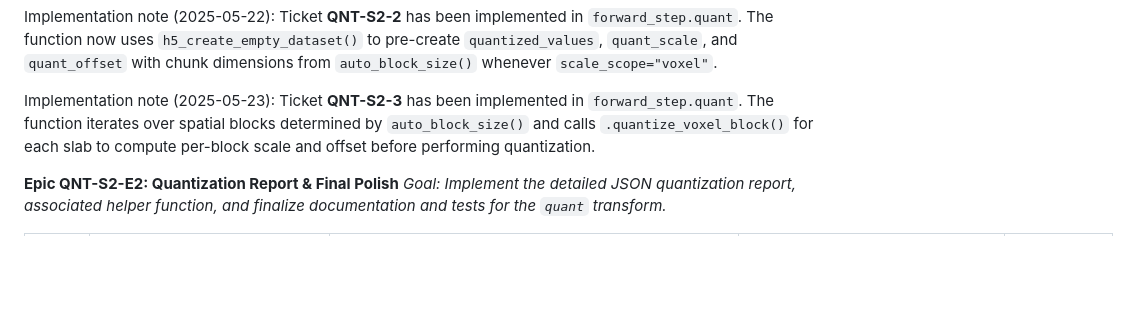
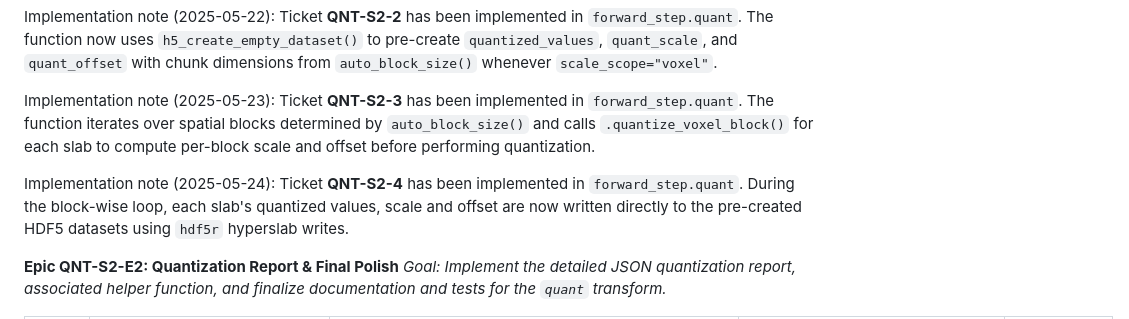
Before and after one commit to bbuchsbaum/neuroarchive, a Markdown page: raw-data/Quantization_proposal_and_sprint.md, the part around the change. Drawn GitHub-style; blank space fills up the shorter version.

Commit message:
docs: update quant sprint

```diff
--- a/raw-data/Quantization_proposal_and_sprint.md
+++ b/raw-data/Quantization_proposal_and_sprint.md
@@ -245,6 +245,8 @@ Implementation note (2025-05-22): Ticket **QNT-S2-2** has been implemented in `f
 
 Implementation note (2025-05-23): Ticket **QNT-S2-3** has been implemented in `forward_step.quant`. The function iterates over spatial blocks determined by `auto_block_size()` and calls `.quantize_voxel_block()` for each slab to compute per-block scale and offset before performing quantization.
 
+Implementation note (2025-05-24): Ticket **QNT-S2-4** has been implemented in `forward_step.quant`. During the block-wise loop, each slab's quantized values, scale and offset are now written directly to the pre-created HDF5 datasets using `hdf5r` hyperslab writes.
+
 **Epic QNT-S2-E2: Quantization Report & Final Polish**
 *Goal: Implement the detailed JSON quantization report, associated helper function, and finalize documentation and tests for the `quant` transform.*
 
```
